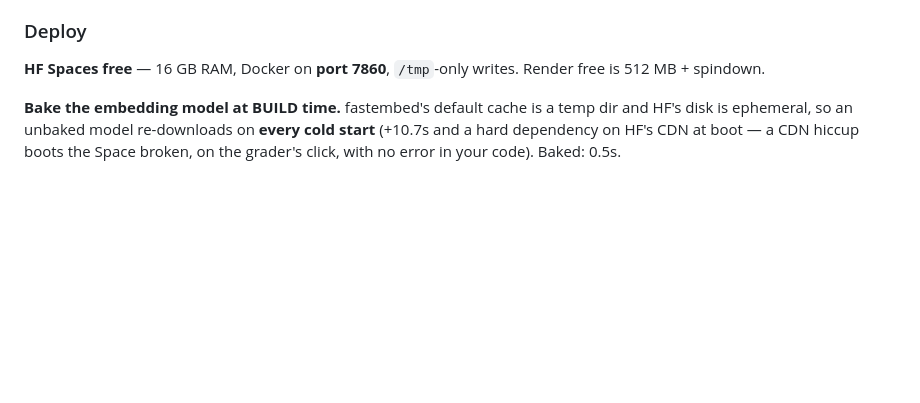
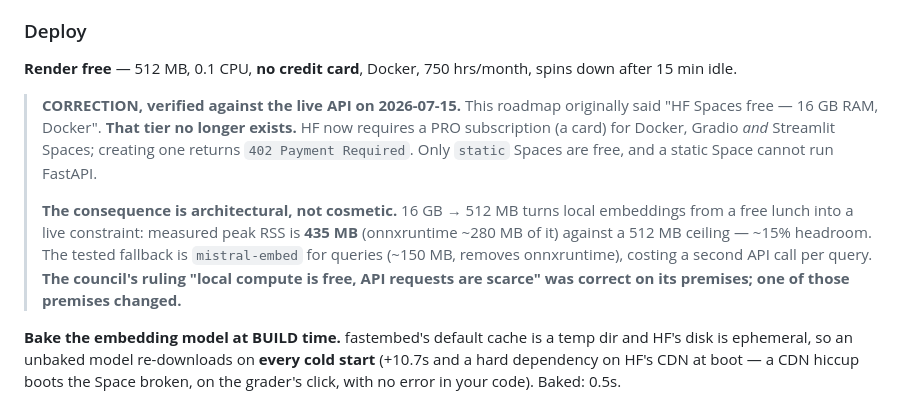
Before and after one commit to Reshad-Ul-Karim/enterprise-AI-document-assistant, a Markdown page: IMPLEMENTATION_ROADMAP.md, the part around the change. GitHub-like rendering; blank space fills up the shorter version.

```diff
--- a/IMPLEMENTATION_ROADMAP.md
+++ b/IMPLEMENTATION_ROADMAP.md
@@ -381,7 +381,16 @@ ways for the live URL to die) · Streamlit (you must build FastAPI anyway for th
 
 ### Deploy
 
-**HF Spaces free** — 16 GB RAM, Docker on **port 7860**, `/tmp`-only writes. Render free is 512 MB + spindown.
+**Render free** — 512 MB, 0.1 CPU, **no credit card**, Docker, 750 hrs/month, spins down after 15 min idle.
+
+> **CORRECTION, verified against the live API on 2026-07-15.** This roadmap originally said "HF Spaces free — 16 GB RAM, Docker".
+> **That tier no longer exists.** HF now requires a PRO subscription (a card) for Docker, Gradio *and* Streamlit Spaces; creating
+> one returns `402 Payment Required`. Only `static` Spaces are free, and a static Space cannot run FastAPI.
+>
+> **The consequence is architectural, not cosmetic.** 16 GB → 512 MB turns local embeddings from a free lunch into a live
+> constraint: measured peak RSS is **435 MB** (onnxruntime ~280 MB of it) against a 512 MB ceiling — ~15% headroom. The tested
+> fallback is `mistral-embed` for queries (~150 MB, removes onnxruntime), costing a second API call per query. **The council's
+> ruling "local compute is free, API requests are scarce" was correct on its premises; one of those premises changed.**
 
 **Bake the embedding model at BUILD time.** fastembed's default cache is a temp dir and HF's disk is ephemeral, so an unbaked model
 re-downloads on **every cold start** (+10.7s and a hard dependency on HF's CDN at boot — a CDN hiccup boots the Space broken, on the
```
Also changed, not shown: README.md (+21 -2 lines).
